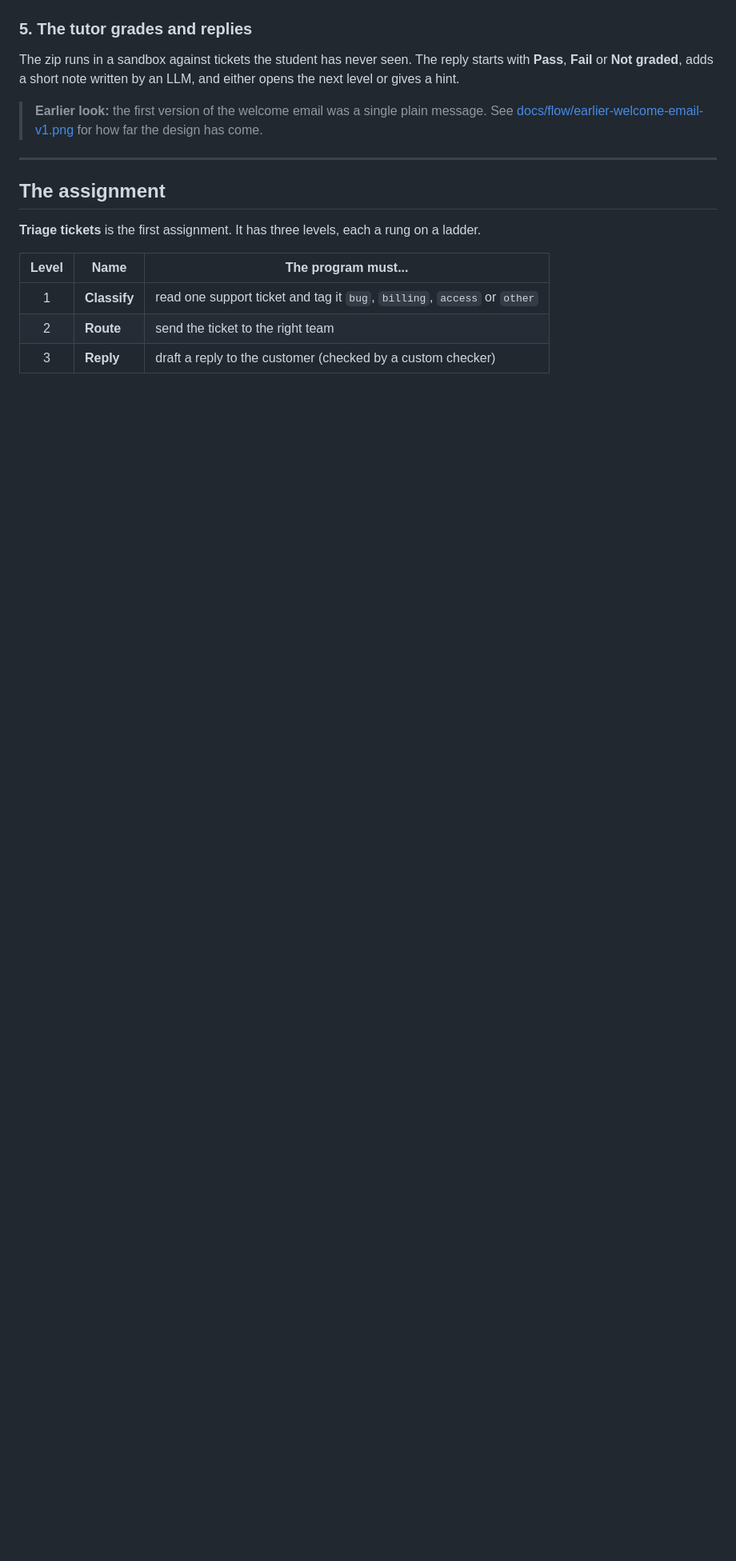
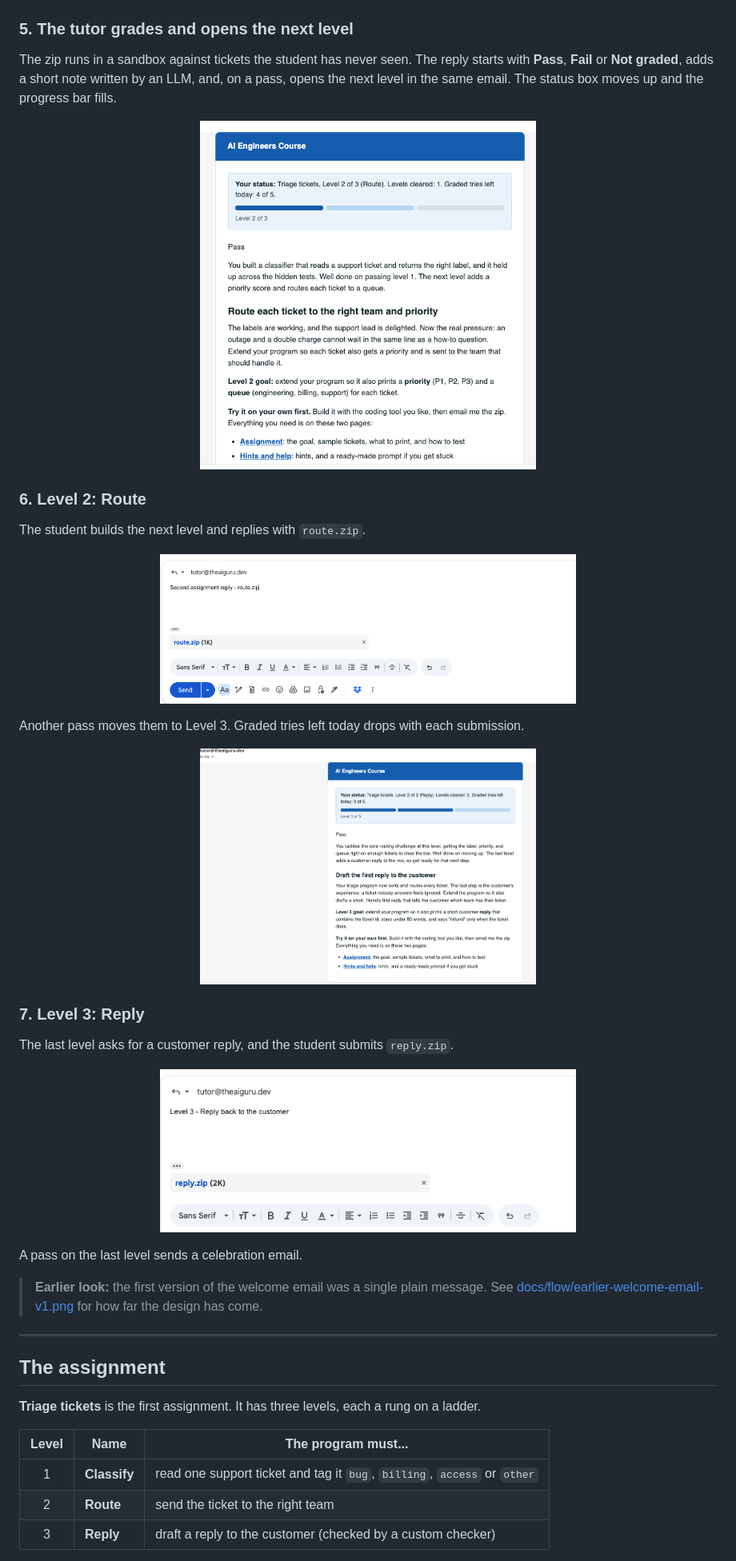
Before and after one commit to venkrishy/ai_engineer_tutor, a Markdown page: README.md, the part around the change. Shown at 80% size. Rendered like a GitHub page; pictures changed too: docs/flow/05-pass-level-1-next-level.png (added), docs/flow/06-student-submits-route-zip.png (added), docs/flow/07-pass-level-2-next-level.png (added); blank space fills up the shorter version.

Commit message:
docs(readme): show the Route and Reply levels
Co-Authored-By: Claude Sonnet 5.5 <noreply@anthropic.com>
Claude-Session: https://claude.ai/code/session_01QVaVYqX7HTsa5DRGZLnsPs

```diff
--- a/README.md
+++ b/README.md
@@ -45,9 +45,29 @@ The student builds the program with Claude Code, GitHub Copilot or any tool they
 
 <p align="center"><img src="docs/flow/04-student-submits-zip.png" alt="The student replies with classify.zip attached" width="520"></p>
 
-### 5. The tutor grades and replies
+### 5. The tutor grades and opens the next level
 
-The zip runs in a sandbox against tickets the student has never seen. The reply starts with **Pass**, **Fail** or **Not graded**, adds a short note written by an LLM, and either opens the next level or gives a hint.
+The zip runs in a sandbox against tickets the student has never seen. The reply starts with **Pass**, **Fail** or **Not graded**, adds a short note written by an LLM, and, on a pass, opens the next level in the same email. The status box moves up and the progress bar fills.
+
+<p align="center"><img src="docs/flow/05-pass-level-1-next-level.png" alt="Pass on Level 1, with the Level 2 assignment" width="420"></p>
+
+### 6. Level 2: Route
+
+The student builds the next level and replies with `route.zip`.
+
+<p align="center"><img src="docs/flow/06-student-submits-route-zip.png" alt="The student replies with route.zip" width="520"></p>
+
+Another pass moves them to Level 3. Graded tries left today drops with each submission.
+
+<p align="center"><img src="docs/flow/07-pass-level-2-next-level.png" alt="Pass on Level 2, with the Level 3 assignment" width="420"></p>
+
+### 7. Level 3: Reply
+
+The last level asks for a customer reply, and the student submits `reply.zip`.
+
+<p align="center"><img src="docs/flow/08-student-submits-reply-zip.png" alt="The student replies with reply.zip" width="520"></p>
+
+A pass on the last level sends a celebration email.
 
 > **Earlier look:** the first version of the welcome email was a single plain message. See [docs/flow/earlier-welcome-email-v1.png](docs/flow/earlier-welcome-email-v1.png) for how far the design has come.
 
```
